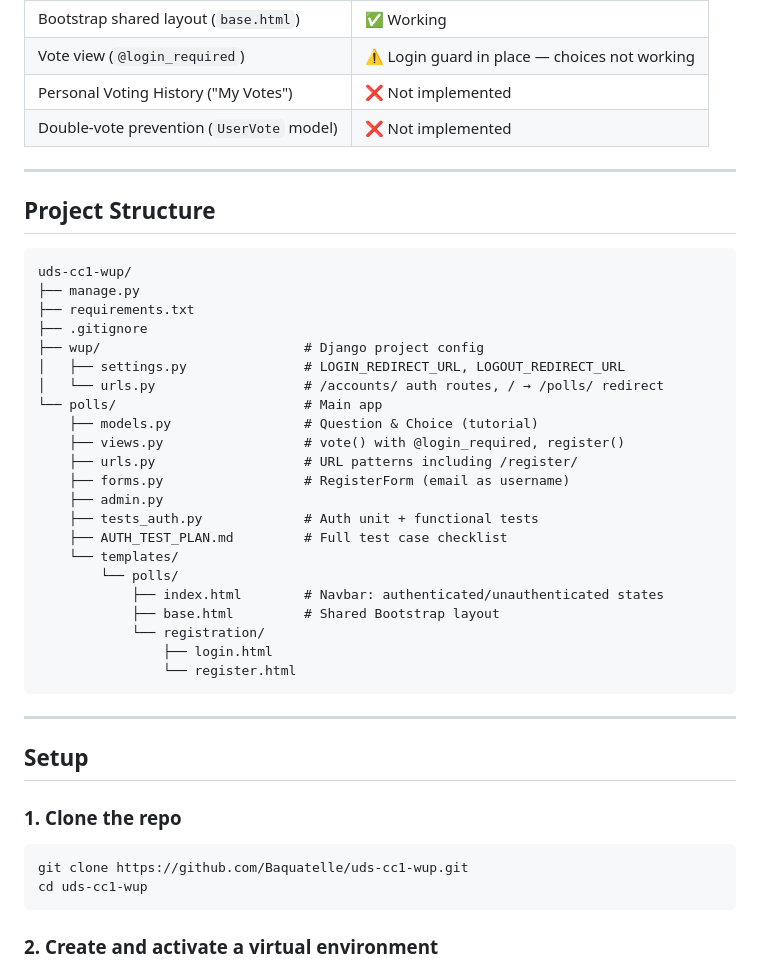
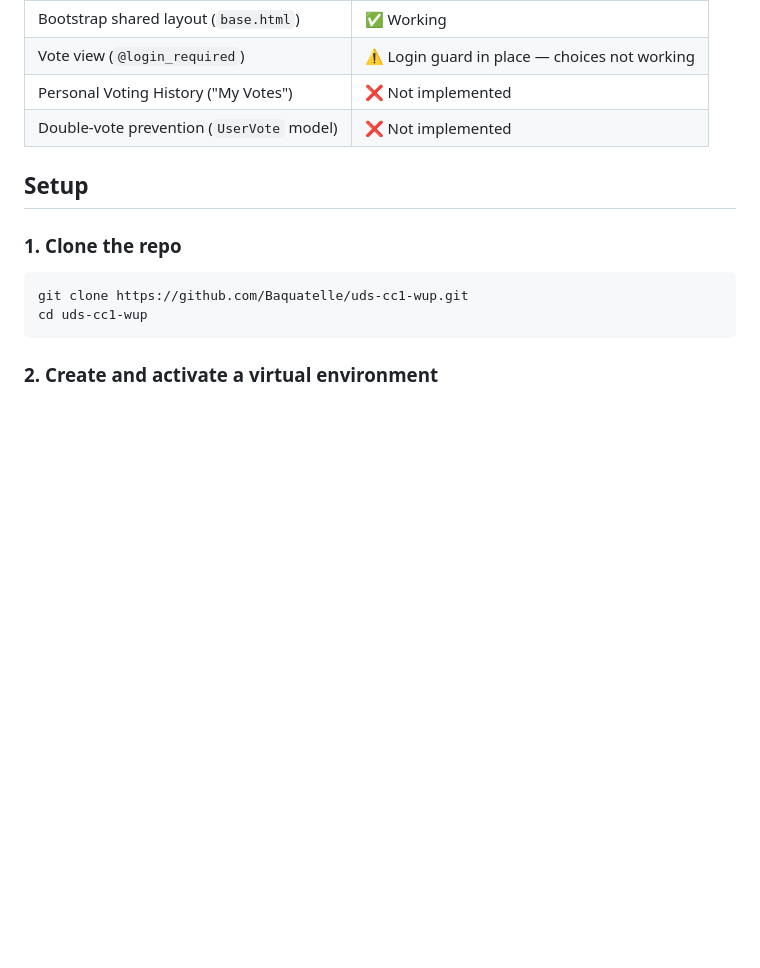
Before and after one commit to Baquatelle/django-polls, a Markdown page: README.md, the part around the change. Drawn GitHub-style; blank space fills up the shorter version.

````diff
--- a/README.md
+++ b/README.md
@@ -39,36 +39,6 @@ An extension of the official Django tutorial polls app, adding user authenticati
 | Personal Voting History ("My Votes") | ❌ Not implemented |
 | Double-vote prevention (`UserVote` model) | ❌ Not implemented |
 
----
-
-## Project Structure
-
-```
-uds-cc1-wup/
-├── manage.py
-├── requirements.txt
-├── .gitignore
-├── wup/                          # Django project config
-│   ├── settings.py               # LOGIN_REDIRECT_URL, LOGOUT_REDIRECT_URL
-│   └── urls.py                   # /accounts/ auth routes, / → /polls/ redirect
-└── polls/                        # Main app
-    ├── models.py                 # Question & Choice (tutorial)
-    ├── views.py                  # vote() with @login_required, register()
-    ├── urls.py                   # URL patterns including /register/
-    ├── forms.py                  # RegisterForm (email as username)
-    ├── admin.py
-    ├── tests_auth.py             # Auth unit + functional tests
-    ├── AUTH_TEST_PLAN.md         # Full test case checklist
-    └── templates/
-        └── polls/
-            ├── index.html        # Navbar: authenticated/unauthenticated states
-            ├── base.html         # Shared Bootstrap layout
-            └── registration/
-                ├── login.html
-                └── register.html
-```
-
----
 
 ## Setup
 
````
